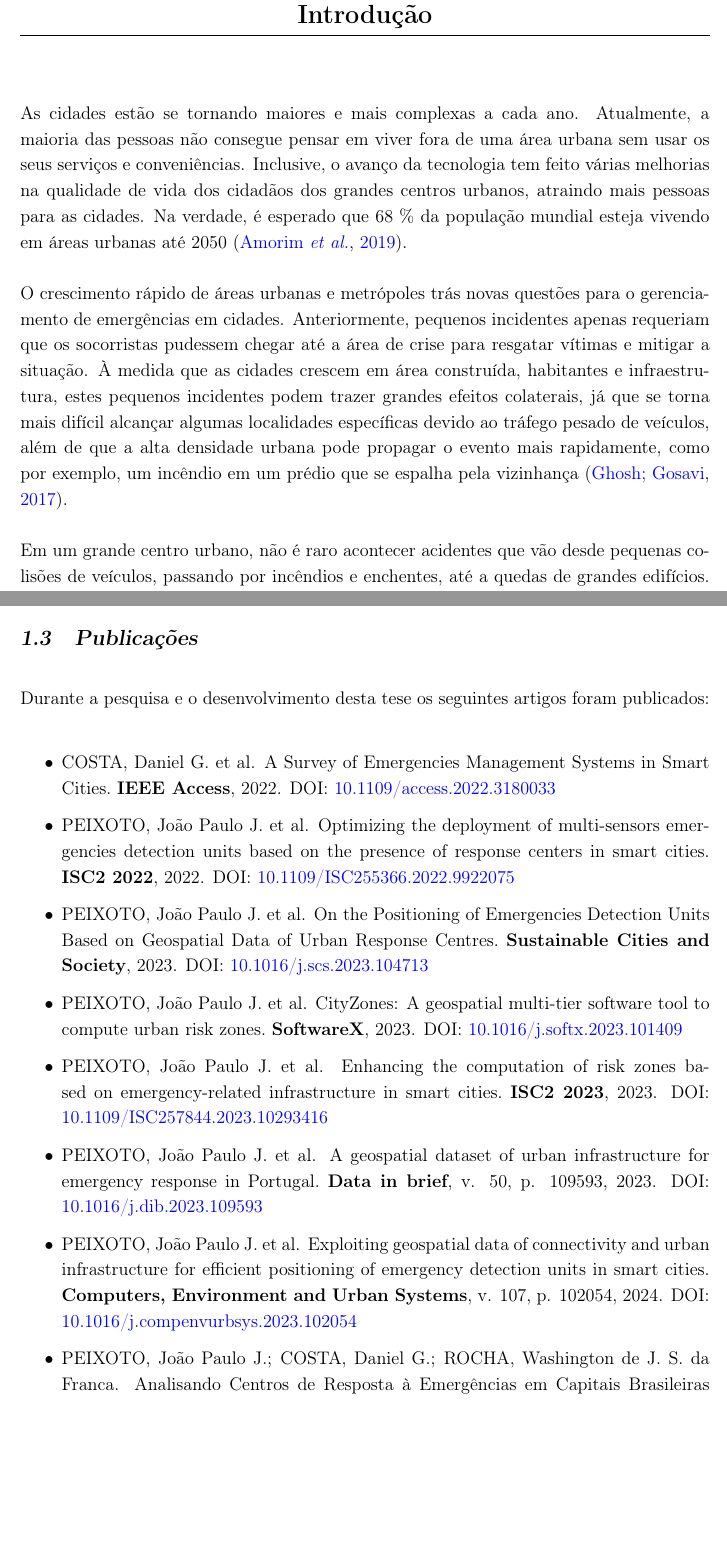
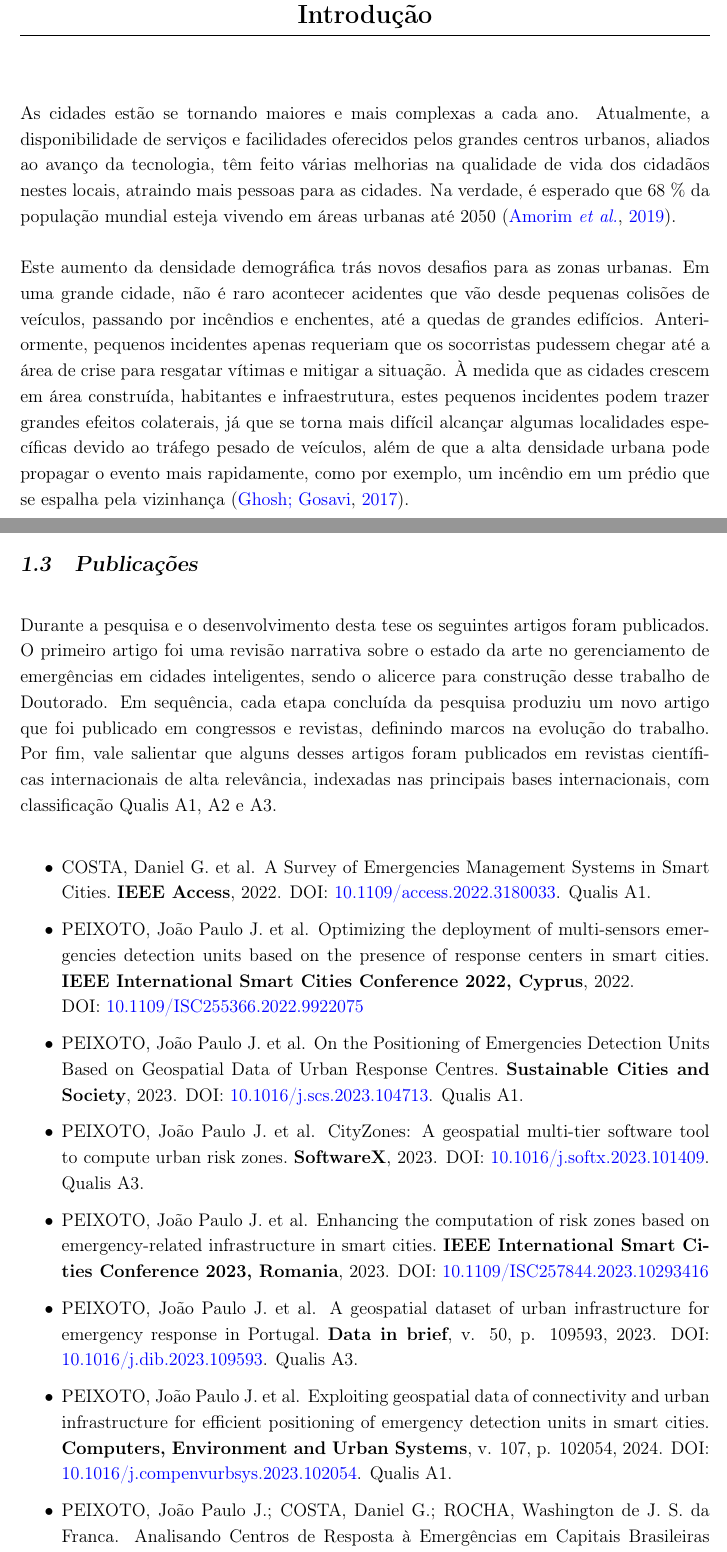
Before and after one commit to jpjust/tese_multipaper, a LaTeX thesis (Dissertacao.tex, which reads Chapters/1-Introducao/texto.tex): two parts of pages 18 and 21 of 195 before the commit and two parts of pages 17 and 20 of 194 after it, joined at a grey line, cut so that both start at the same text, the shorter picture padded with empty space. Compiled offline with pdfLaTeX.

Commit message:
Ajustes na Introdução

```diff
--- a/Chapters/1-Introducao/texto.tex
+++ b/Chapters/1-Introducao/texto.tex
@@ -5,11 +5,11 @@
 
 \begin{refsection}
 
-As cidades estão se tornando maiores e mais complexas a cada ano. Atualmente, a maioria das pessoas não consegue pensar em viver fora de uma área urbana sem usar os seus serviços e conveniências. Inclusive, o avanço da tecnologia tem feito várias melhorias na qualidade de vida dos cidadãos dos grandes centros urbanos, atraindo mais pessoas para as cidades. Na verdade, é esperado que 68~\% da população mundial esteja vivendo em áreas urbanas até 2050~\cite{de_Amorim_2019}.
+As cidades estão se tornando maiores e mais complexas a cada ano. Atualmente, a disponibilidade de serviços e facilidades oferecidos pelos grandes centros urbanos, aliados ao avanço da tecnologia, têm feito várias melhorias na qualidade de vida dos cidadãos nestes locais, atraindo mais pessoas para as cidades. Na verdade, é esperado que 68~\% da população mundial esteja vivendo em áreas urbanas até 2050~\cite{de_Amorim_2019}.
 
-O crescimento rápido de áreas urbanas e metrópoles trás novas questões para o gerenciamento de emergências em cidades. Anteriormente, pequenos incidentes apenas requeriam que os socorristas pudessem chegar até a área de crise para resgatar vítimas e mitigar a situação. À medida que as cidades crescem em área construída, habitantes e infraestrutura, estes pequenos incidentes podem trazer grandes efeitos colaterais, já que se torna mais difícil alcançar algumas localidades específicas devido ao tráfego pesado de veículos, além de que a alta densidade urbana pode propagar o evento mais rapidamente, como por exemplo, um incêndio em um prédio que se espalha pela vizinhança~\cite{Ghosh201713}.
+Este aumento da densidade demográfica trás novos desafios para as zonas urbanas. Em uma grande cidade, não é raro acontecer acidentes que vão desde pequenas colisões de veículos, passando por incêndios e enchentes, até a quedas de grandes edifícios. Anteriormente, pequenos incidentes apenas requeriam que os socorristas pudessem chegar até a área de crise para resgatar vítimas e mitigar a situação. À medida que as cidades crescem em área construída, habitantes e infraestrutura, estes pequenos incidentes podem trazer grandes efeitos colaterais, já que se torna mais difícil alcançar algumas localidades específicas devido ao tráfego pesado de veículos, além de que a alta densidade urbana pode propagar o evento mais rapidamente, como por exemplo, um incêndio em um prédio que se espalha pela vizinhança~\cite{Ghosh201713}.
 
-Em um grande centro urbano, não é raro acontecer acidentes que vão desde pequenas colisões de veículos, passando por incêndios e enchentes, até a quedas de grandes edifícios. Adicionalmente ao crescimento das áreas urbanas, mudanças climáticas estão aumentando a ocorrência e intensidade de desastres naturais, consequentemente aumentando o número de situações de emergência que uma cidade precisa enfrentar~\cite{boukerche2018smart}. Desastres naturais como terremotos, inundações, tsunamis e outros, que são comuns em alguns locais, podem causar perdas e danos severos que são altamente amplificados pela densidade urbana~\cite{Gosavi2020582}. Tais eventos exigem uma resposta rápida para mitigação de crises, alertando cidadãos e autoridades sobre os eventos que ocorrem, evitando mais perdas, tanto de vidas como econômicas~\cite{Costa_2019}.
+Adicionalmente ao crescimento das áreas urbanas, mudanças climáticas estão aumentando a ocorrência e intensidade de desastres naturais, consequentemente aumentando o número de situações de emergência que uma cidade precisa enfrentar~\cite{boukerche2018smart}. Desastres naturais como terremotos, inundações, tsunamis e outros, que são comuns em alguns locais, podem causar perdas e danos severos que são altamente amplificados pela densidade urbana~\cite{Gosavi2020582}. Tais eventos exigem uma resposta rápida para mitigação de crises, alertando cidadãos e autoridades sobre os eventos que ocorrem, evitando mais perdas, tanto de vidas como econômicas~\cite{Costa_2019}.
 
 Recentemente, iniciativas de cidades inteligentes têm sido propostas e implementadas, aliadas às novas tecnologias, para melhorar a qualidade de vida do cidadão, tornando a vivência urbana mais fácil e trazendo um melhor gerenciamento de seus recursos~\cite{Alkhatib2019771}. Estas iniciativas tecnológicas e inteligentes são combinadas com necessidades emergenciais atuais para criar soluções viáveis que trazem mais segurança contra desastres naturais e antropogênicos para os cidadãos de uma cidade inteligente.
 
@@ -71,19 +71,19 @@ Ao propor uma abordagem generalista de classificação de riscos em cidades inte
 % --------------------------------------------------
 \section{Publicações}\label{sec:publicacoes}
 
-Durante a pesquisa e o desenvolvimento desta tese os seguintes artigos foram publicados:
+Durante a pesquisa e o desenvolvimento desta tese os seguintes artigos foram publicados. O primeiro artigo foi uma revisão narrativa sobre o estado da arte no gerenciamento de emergências em cidades inteligentes, sendo o alicerce para construção desse trabalho de Doutorado. Em sequência, cada etapa concluída da pesquisa produziu um novo artigo que foi publicado em congressos e revistas, definindo marcos na evolução do trabalho. Por fim, vale salientar que alguns desses artigos foram publicados em revistas científicas internacionais de alta relevância, indexadas nas principais bases internacionais, com classificação Qualis A1, A2 e A3.
 
 \begin{itemize}
-  \item COSTA, Daniel G. et al. A Survey of Emergencies Management Systems in Smart Cities.\ \textbf{IEEE Access}, 2022. DOI:\ \hyperref{https://doi.org/10.1109/access.2022.3180033}{}{}{10.1109/access.2022.3180033}
-  \item PEIXOTO, João Paulo J. et al. Optimizing the deployment of multi-sensors emergencies detection units based on the presence of response centers in smart cities.\ \textbf{ISC2 2022}, 2022. DOI:\ \hyperref{https://doi.org/10.1109/ISC255366.2022.9922075}{}{}{10.1109/ISC255366.2022.9922075}
-  \item PEIXOTO, João Paulo J. et al. On the Positioning of Emergencies Detection Units Based on Geospatial Data of Urban Response Centres.\ \textbf{Sustainable Cities and Society}, 2023. DOI:\ \hyperref{https://doi.org/10.1016/j.scs.2023.104713}{}{}{10.1016/j.scs.2023.104713}
-  \item PEIXOTO, João Paulo J. et al. CityZones: A geospatial multi-tier software tool to compute urban risk zones.\ \textbf{SoftwareX}, 2023. DOI:\ \hyperref{https://doi.org/10.1016/j.softx.2023.101409}{}{}{10.1016/j.softx.2023.101409}
-  \item PEIXOTO, João Paulo J. et al. Enhancing the computation of risk zones based on emergency-related infrastructure in smart cities.\ \textbf{ISC2 2023}, 2023. DOI:\ \hyperref{https://doi.org/10.1109/ISC257844.2023.10293416}{}{}{10.1109/ISC257844.2023.10293416}
-  \item PEIXOTO, João Paulo J. et al. A geospatial dataset of urban infrastructure for emergency response in Portugal.\ \textbf{Data in brief}, v. 50, p. 109593, 2023. DOI:\ \hyperref{https://doi.org/10.1016/j.dib.2023.109593}{}{}{10.1016/j.dib.2023.109593}
-  \item PEIXOTO, João Paulo J. et al. Exploiting geospatial data of connectivity and urban infrastructure for efficient positioning of emergency detection units in smart cities.\ \textbf{Computers, Environment and Urban Systems}, v. 107, p. 102054, 2024. DOI:\ \hyperref{https://doi.org/10.1016/j.compenvurbsys.2023.102054}{}{}{10.1016/j.compenvurbsys.2023.102054}
+  \item COSTA, Daniel G. et al. A Survey of Emergencies Management Systems in Smart Cities.\ \textbf{IEEE Access}, 2022. DOI:\ \hyperref{https://doi.org/10.1109/access.2022.3180033}{}{}{10.1109/access.2022.3180033}. Qualis A1.
+  \item PEIXOTO, João Paulo J. et al. Optimizing the deployment of multi-sensors emergencies detection units based on the presence of response centers in smart cities.\ \textbf{IEEE International Smart Cities Conference 2022, Cyprus}, 2022.\\DOI:\ \hyperref{https://doi.org/10.1109/ISC255366.2022.9922075}{}{}{10.1109/ISC255366.2022.9922075}
+  \item PEIXOTO, João Paulo J. et al. On the Positioning of Emergencies Detection Units Based on Geospatial Data of Urban Response Centres.\ \textbf{Sustainable Cities and Society}, 2023. DOI:\ \hyperref{https://doi.org/10.1016/j.scs.2023.104713}{}{}{10.1016/j.scs.2023.104713}. Qualis A1.
+  \item PEIXOTO, João Paulo J. et al. CityZones: A geospatial multi-tier software tool to compute urban risk zones.\ \textbf{SoftwareX}, 2023. DOI:\ \hyperref{https://doi.org/10.1016/j.softx.2023.101409}{}{}{10.1016/j.softx.2023.101409}. Qualis A3.
+  \item PEIXOTO, João Paulo J. et al. Enhancing the computation of risk zones based on emergency-related infrastructure in smart cities.\ \textbf{IEEE International Smart Cities Conference 2023, Romania}, 2023. DOI:\ \hyperref{https://doi.org/10.1109/ISC257844.2023.10293416}{}{}{10.1109/ISC257844.2023.10293416}
+  \item PEIXOTO, João Paulo J. et al. A geospatial dataset of urban infrastructure for emergency response in Portugal.\ \textbf{Data in brief}, v. 50, p. 109593, 2023. DOI:\ \hyperref{https://doi.org/10.1016/j.dib.2023.109593}{}{}{10.1016/j.dib.2023.109593}. Qualis A3.
+  \item PEIXOTO, João Paulo J. et al. Exploiting geospatial data of connectivity and urban infrastructure for efficient positioning of emergency detection units in smart cities.\ \textbf{Computers, Environment and Urban Systems}, v. 107, p. 102054, 2024. DOI:\ \hyperref{https://doi.org/10.1016/j.compenvurbsys.2023.102054}{}{}{10.1016/j.compenvurbsys.2023.102054}. Qualis A1.
   \item PEIXOTO, João Paulo J.; COSTA, Daniel G.; ROCHA, Washington de J. S. da Franca. Analisando Centros de Resposta à Emergências em Capitais Brasileiras Utilizando uma Abordagem Baseada em Dados Geoespaciais Colaborativos.\ \textbf{XIX Simpósio Brasileiro de Sistemas Colaborativos}. (ACEITO PARA PUBLICAÇÃO)
-  \item PEIXOTO, João Paulo J. et al. Towards Flood-resilient Smart Cities: A Data-driven Risk Assessment Approach Based on Geographical Risks and Emergency Response Infrastructure.\ \textbf{MDPI Smart Cities}. (ACEITO PARA PUBLICAÇÃO)
-  \item COSTA, Daniel G. et al. Achieving sustainable smart cities through geospatial data-driven approaches.\ \textbf{MDPI Sustainability}. (ACEITO PARA PUBLICAÇÃO)
+  \item PEIXOTO, João Paulo J. et al. Towards Flood-resilient Smart Cities: A Data-driven Risk Assessment Approach Based on Geographical Risks and Emergency Response Infrastructure.\ \textbf{MDPI Smart Cities}. Qualis A1. (ACEITO PARA PUBLICAÇÃO)
+  \item COSTA, Daniel G. et al. Achieving sustainable smart cities through geospatial data-driven approaches.\ \textbf{MDPI Sustainability}, 2024. DOI:\ \hyperref{https://doi.org/10.3390/su16020640}{}{}{10.3390/su16020640}. Qualis A2.
 \end{itemize}
 
 % --------------------------------------------------
--- a/Dissertacao.tex
+++ b/Dissertacao.tex
@@ -131,9 +131,9 @@
 \newcommand{\ppgmcooruniv}     {UNIVERSIDADE ESTADUAL DE FEIRA DE SANTANA} % Instituição do co-orientador
 \newcommand{\ppgmpalavraschave}{cidades inteligentes, gerenciamento de crises, modelos urbanos, redes de sensores, internet das coisas}
 \newcommand{\ppgmkeywords}     {smart cities, crisis management, urban models, sensor networks, internet of things}
-\newcommand{\ppgmdia}          {7}
+\newcommand{\ppgmdia}          {6}
 \newcommand{\ppgmmes}          {maio}
-\newcommand{\ppgmano}          {2023}
+\newcommand{\ppgmano}          {2024}
 \newcommand{\ppgmcidade}       {Feira de Santana, BA}
 
 %% Indique os membros internos da banca (nome e instituição)
```
Also changed, not shown: Chapters/1-Introducao/texto.tex (6 more changed lines), Dissertacao.tex (2 more changed lines).
